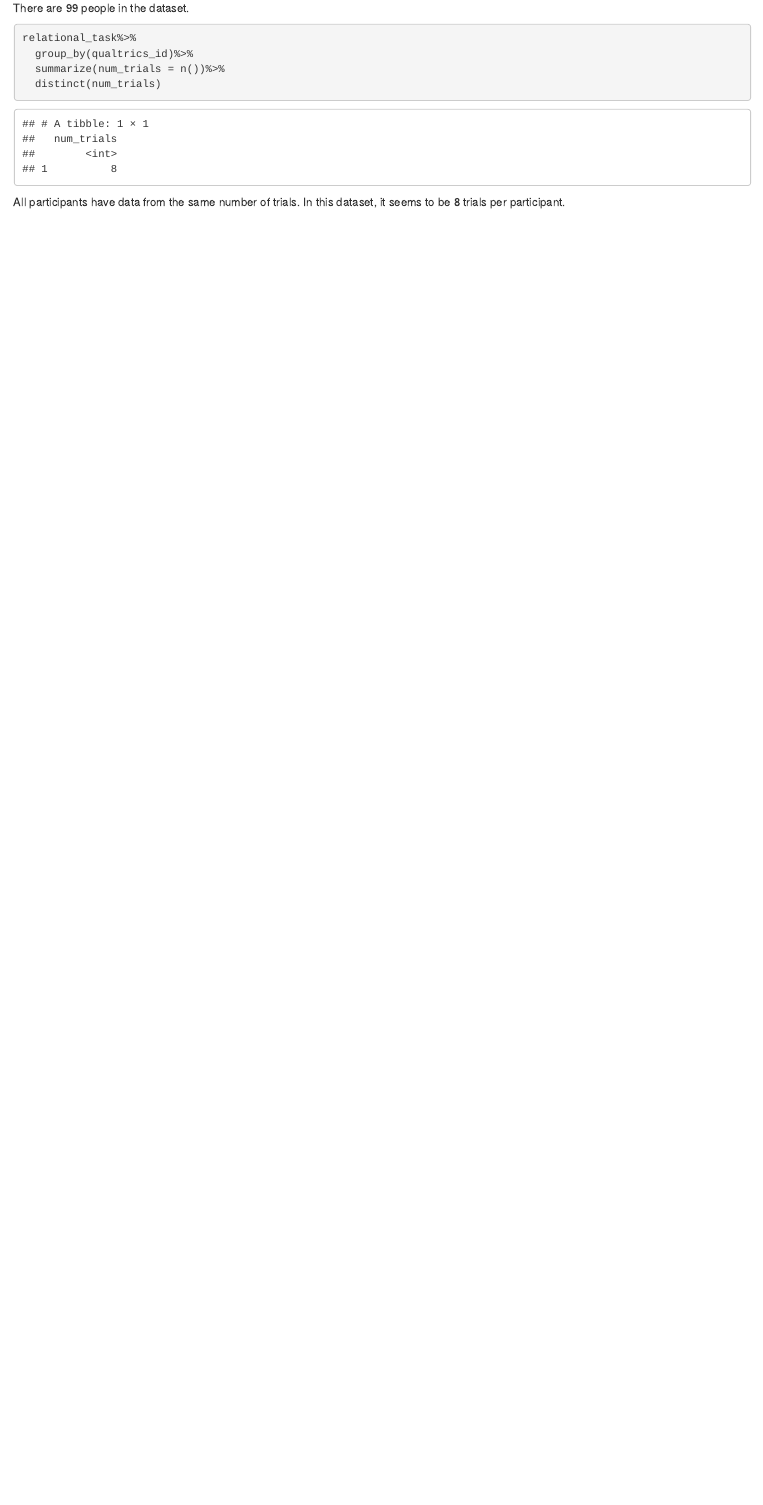
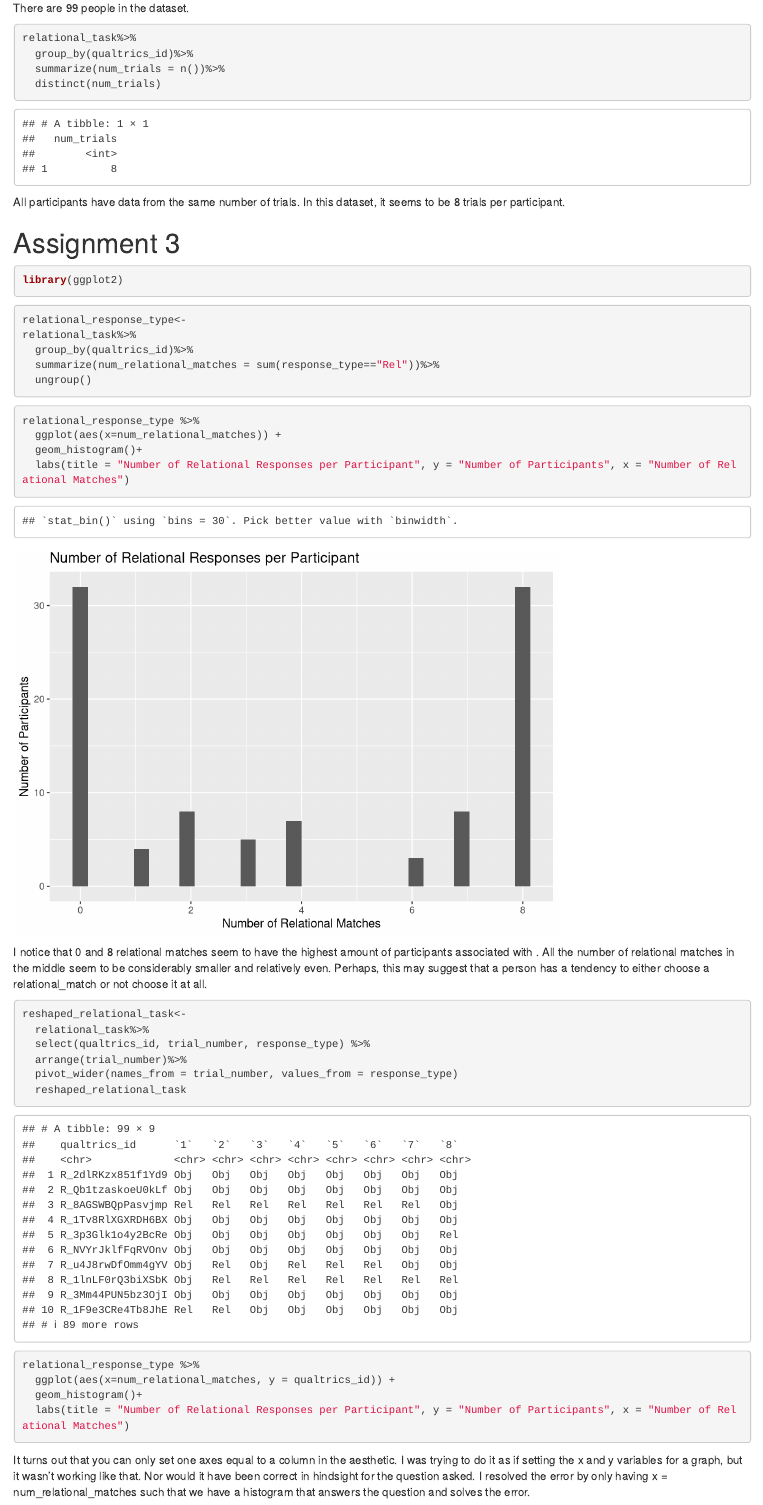
Before and after one commit to abhipa871/CogSci412-Data2SciComm, an R Markdown document (WeeklyAssignments/Patel_Fa24_WA.Rmd): the page in a window 1100 px wide, from 1920 px down. Rendered offline with R 4.5, knitr and Pandoc, with nearby package versions.

Commit message:
Weekly Assignment 3

````diff
--- a/WeeklyAssignments/Patel_Fa24_WA.Rmd
+++ b/WeeklyAssignments/Patel_Fa24_WA.Rmd
@@ -45,3 +45,39 @@ relational_task%>%
   distinct(num_trials)
 ```
 All participants have data from the same number of trials. In this dataset, it seems to be 8 trials per participant.
+
+# Assignment 3
+```{r}
+library(ggplot2)
+```
+```{r}
+relational_response_type<-
+relational_task%>%
+  group_by(qualtrics_id)%>%
+  summarize(num_relational_matches = sum(response_type=="Rel"))%>%
+  ungroup()
+
+```
+```{r}
+relational_response_type %>%
+  ggplot(aes(x=num_relational_matches)) +
+  geom_histogram()+
+  labs(title = "Number of Relational Responses per Participant", y = "Number of Participants", x = "Number of Relational Matches")
+```
+I notice that 0 and 8 relational matches seem to have the highest amount of participants associated with . All the number of relational matches in the middle seem to be considerably smaller and relatively even. Perhaps, this may suggest that a person has a tendency to either choose a relational_match or not choose it at all.
+```{r}
+reshaped_relational_task<-
+  relational_task%>%
+  select(qualtrics_id, trial_number, response_type) %>%
+  arrange(trial_number)%>%
+  pivot_wider(names_from = trial_number, values_from = response_type)
+  reshaped_relational_task
+
+```
+```{r, eval = FALSE}
+relational_response_type %>%
+  ggplot(aes(x=num_relational_matches, y = qualtrics_id)) +
+  geom_histogram()+
+  labs(title = "Number of Relational Responses per Participant", y = "Number of Participants", x = "Number of Relational Matches")
+```
+It turns out that you can only set one axes equal to a column in the aesthetic. I was trying to do it as if setting the x and y variables for a graph, but it wasn't working like that. Nor would it have been correct in hindsight for the question asked. I resolved the error by only having x = num_relational_matches such that we have a histogram that answers the question and solves the error.
````
Also changed, not shown: WeeklyAssignments/Patel_Fa24_WA.nb.html.
